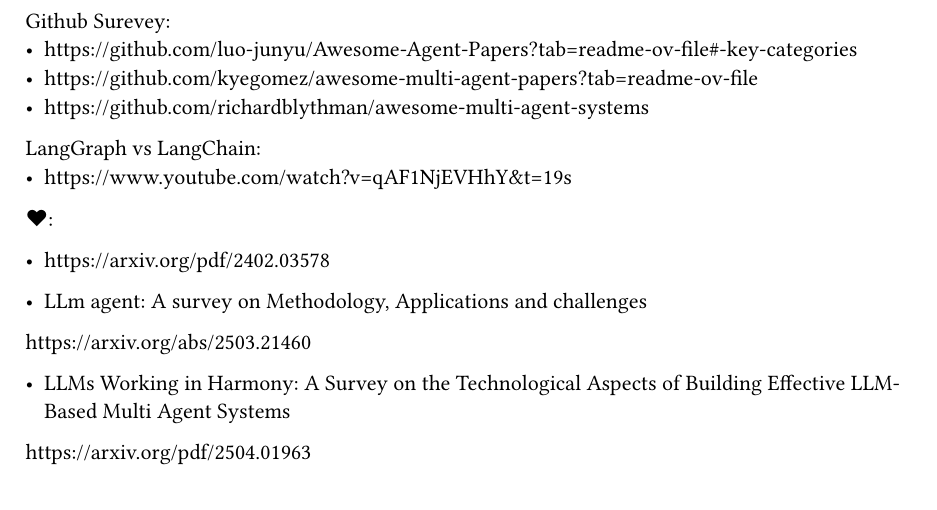
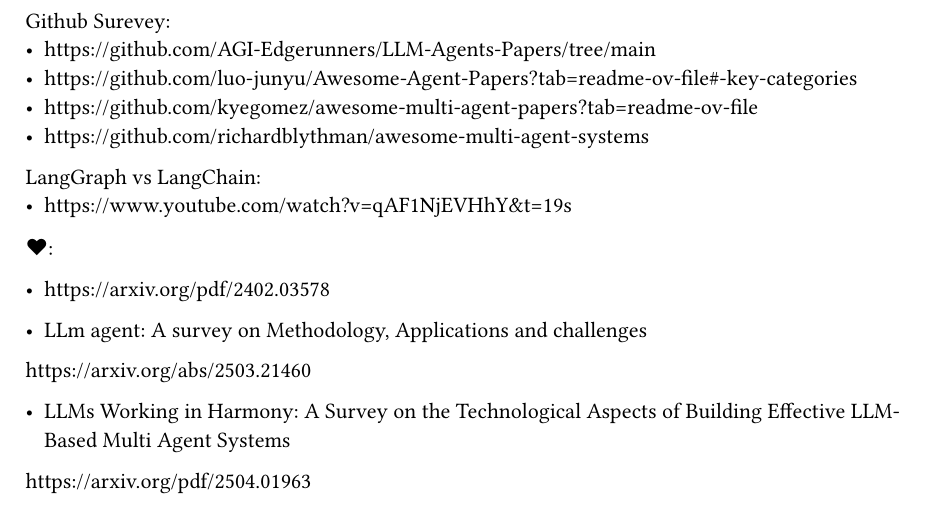
Before and after one commit to edoulaX/MAS, a Typst document (thesisNote.typ): part of page 1 of 3, cut so that both start at the same text. Compiled offline with Typst 0.15.

Commit message:
Update thesisNote.typ

```diff
--- a/thesisNote.typ
+++ b/thesisNote.typ
@@ -1,4 +1,5 @@
 Github Surevey:
+- https://github.com/AGI-Edgerunners/LLM-Agents-Papers/tree/main
 - https://github.com/luo-junyu/Awesome-Agent-Papers?tab=readme-ov-file#-key-categories
 - https://github.com/kyegomez/awesome-multi-agent-papers?tab=readme-ov-file
 - https://github.com/richardblythman/awesome-multi-agent-systems
```
